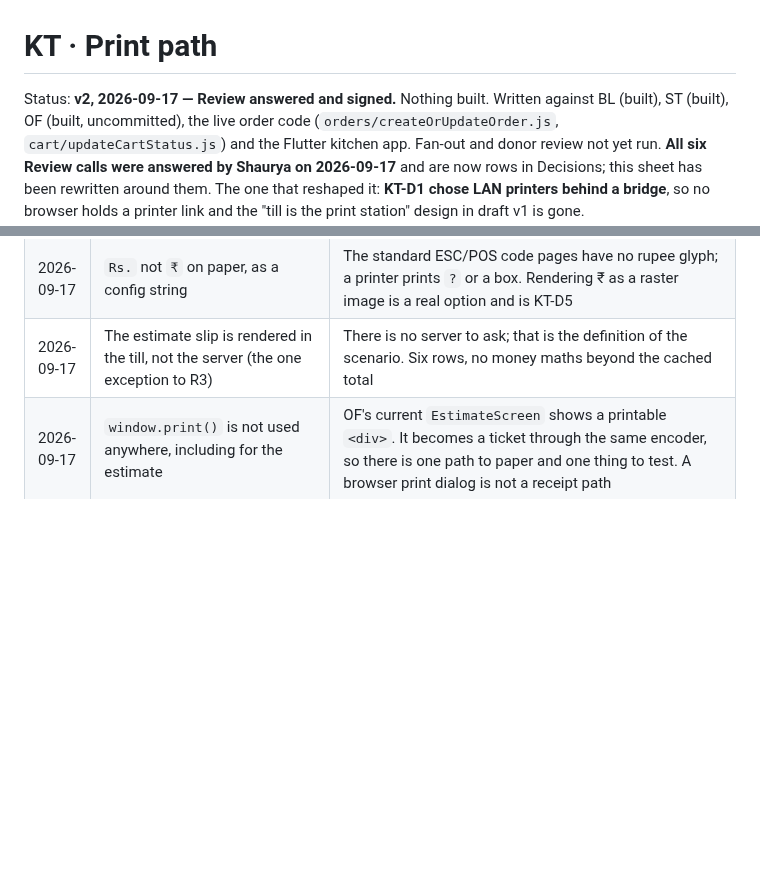
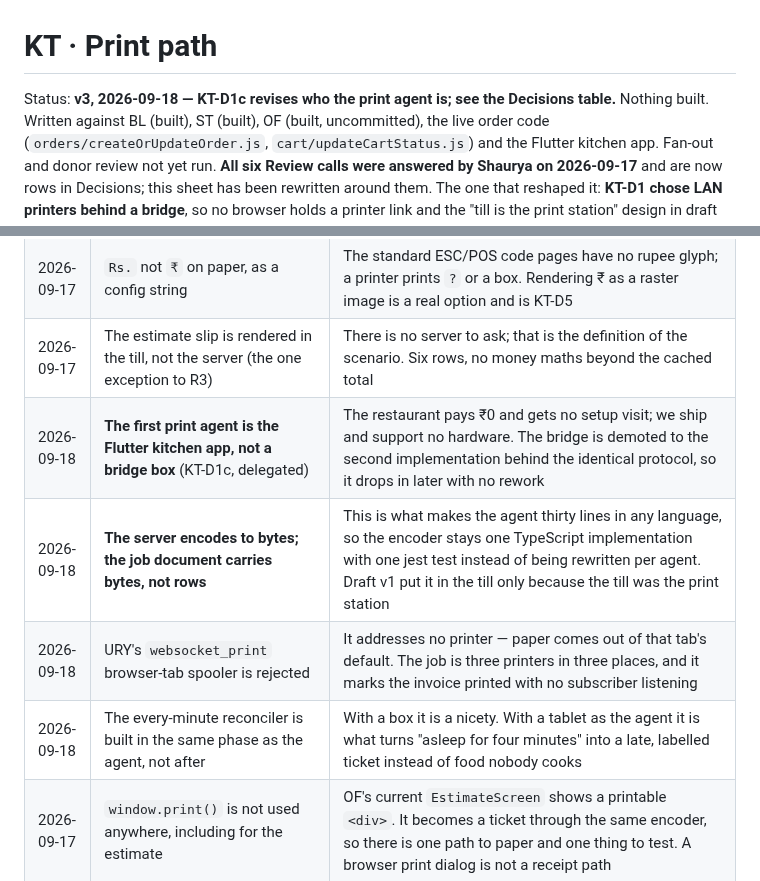
Before and after one commit to no-hup/plattr-pro, a Markdown page: moonshot/SPEC_KT_print_path.md, 2 parts joined by grey strips. GitHub-like rendering; blank space fills up the shorter version.

```diff
--- a/moonshot/SPEC_KT_print_path.md
+++ b/moonshot/SPEC_KT_print_path.md
@@ -1,6 +1,6 @@
 # KT · Print path
 
-Status: **v2, 2026-09-17 — Review answered and signed.** Nothing built. Written against BL (built), ST (built), OF (built, uncommitted),
+Status: **v3, 2026-09-18 — KT-D1c revises who the print agent is; see the Decisions table.** Nothing built. Written against BL (built), ST (built), OF (built, uncommitted),
 the live order code (`orders/createOrUpdateOrder.js`, `cart/updateCartStatus.js`) and the Flutter kitchen app.
 Fan-out and donor review not yet run. **All six Review calls were answered by Shaurya on 2026-09-17**
 and are now rows in Decisions; this sheet has been rewritten around them. The one that reshaped it:
@@ -347,6 +405,10 @@ document to print; a draft on paper is the estimate, and that is OF's, gated on
 | 2026-09-17 | A KOT carries no prices (R11), by default | Every Indian KOT I have seen does the same. It is also one fewer place for money to disagree with the bill |
 | 2026-09-17 | `Rs.` not `₹` on paper, as a config string | The standard ESC/POS code pages have no rupee glyph; a printer prints `?` or a box. Rendering ₹ as a raster image is a real option and is KT-D5 |
 | 2026-09-17 | The estimate slip is rendered in the till, not the server (the one exception to R3) | There is no server to ask; that is the definition of the scenario. Six rows, no money maths beyond the cached total |
+| 2026-09-18 | **The first print agent is the Flutter kitchen app, not a bridge box** (KT-D1c, delegated) | The restaurant pays ₹0 and gets no setup visit; we ship and support no hardware. The bridge is demoted to the second implementation behind the identical protocol, so it drops in later with no rework |
+| 2026-09-18 | **The server encodes to bytes; the job document carries bytes, not rows** | This is what makes the agent thirty lines in any language, so the encoder stays one TypeScript implementation with one jest test instead of being rewritten per agent. Draft v1 put it in the till only because the till was the print station |
+| 2026-09-18 | URY's `websocket_print` browser-tab spooler is rejected | It addresses no printer — paper comes out of that tab's default. The job is three printers in three places, and it marks the invoice printed with no subscriber listening |
+| 2026-09-18 | The every-minute reconciler is built in the same phase as the agent, not after | With a box it is a nicety. With a tablet as the agent it is what turns "asleep for four minutes" into a late, labelled ticket instead of food nobody cooks |
 | 2026-09-17 | `window.print()` is not used anywhere, including for the estimate | OF's current `EstimateScreen` shows a printable `<div>`. It becomes a ticket through the same encoder, so there is one path to paper and one thing to test. A browser print dialog is not a receipt path |
 | 2026-09-17 | Reprinting a KOT is recorded on the job, not in ST's audit trail; reprinting a **bill** stays an ST audit row | A kitchen ticket is not money. A second bill copy is, and ST already has the `reprint` action with `amount = payable` |
 | 2026-09-17 | A cancel is a new ticket at the stations the original went to, not at every station | Odoo prints the diff of what the kitchen was last told (`pos_restaurant/models/pos_session.py:19-35`). The job rows are our record of what was told, so the diff is free |
```
Also changed, not shown: other parts of moonshot/SPEC_KT_print_path.md (+58 -0 lines).
